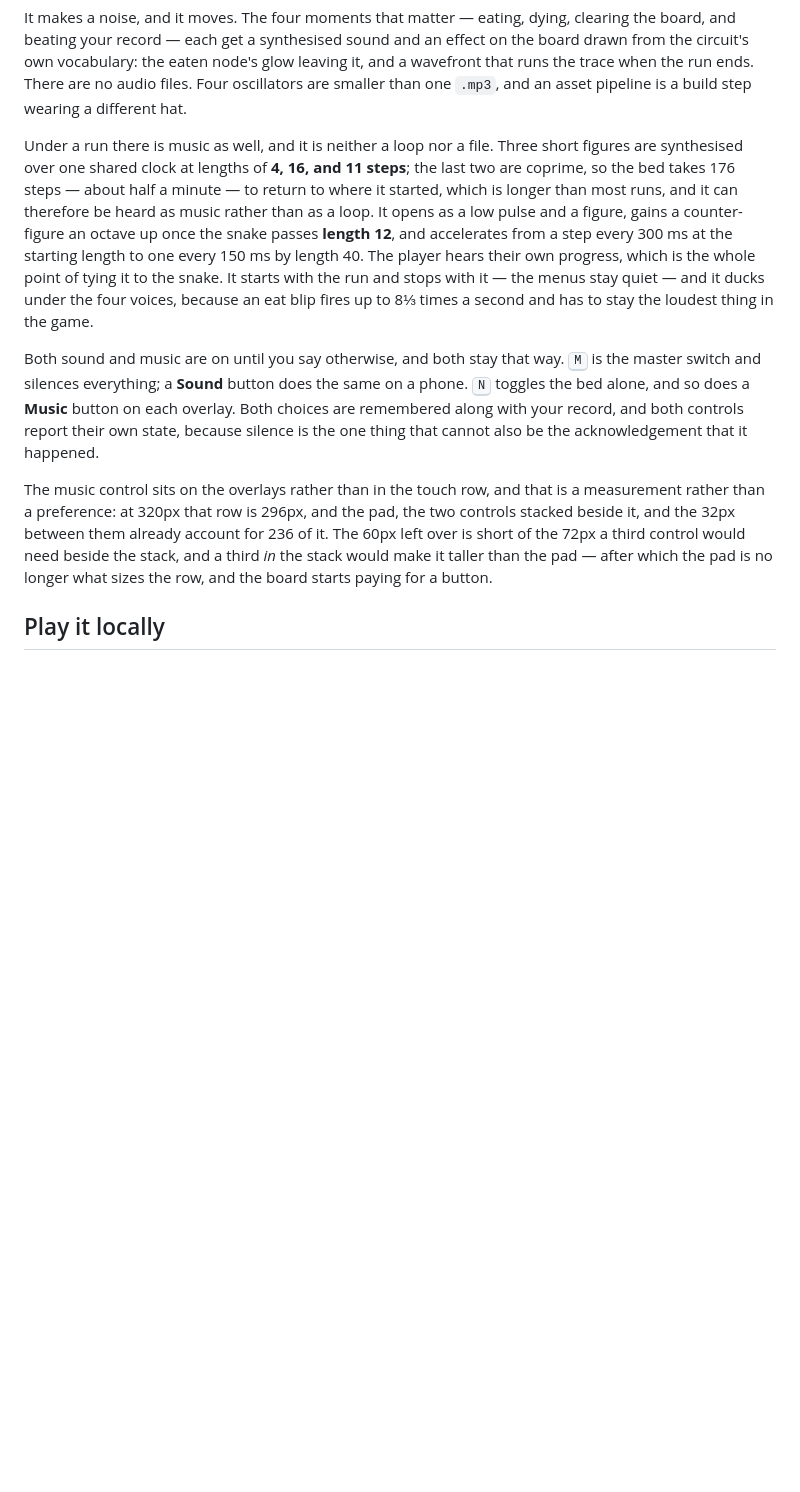
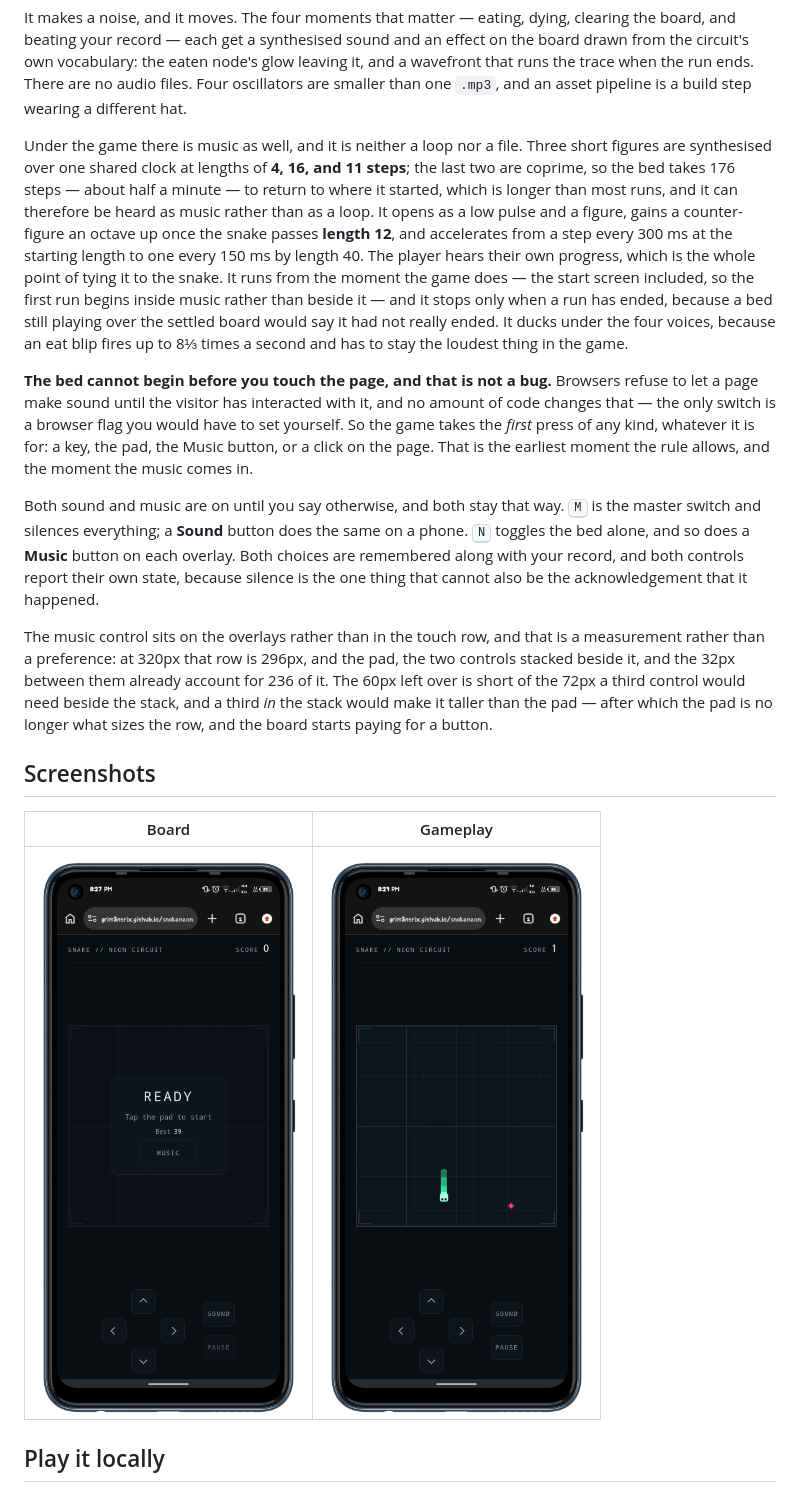
Before and after one commit to Grim3ntrix/snakeneoncircuit, a Markdown page: README.md, the part around the change printed below. GitHub-like rendering; pictures changed too: docs/screenshots/board.png (added), docs/screenshots/gameplay.png (added); blank space fills up the shorter version.

```diff
--- a/README.md
+++ b/README.md
@@ -26,11 +27,19 @@ The game-over screen also counts your attempts. Those deliberately are not part
 
 It makes a noise, and it moves. The four moments that matter — eating, dying, clearing the board, and beating your record — each get a synthesised sound and an effect on the board drawn from the circuit's own vocabulary: the eaten node's glow leaving it, and a wavefront that runs the trace when the run ends. There are no audio files. Four oscillators are smaller than one `.mp3`, and an asset pipeline is a build step wearing a different hat.
 
-Under a run there is music as well, and it is neither a loop nor a file. Three short figures are synthesised over one shared clock at lengths of **4, 16, and 11 steps**; the last two are coprime, so the bed takes 176 steps — about half a minute — to return to where it started, which is longer than most runs, and it can therefore be heard as music rather than as a loop. It opens as a low pulse and a figure, gains a counter-figure an octave up once the snake passes **length 12**, and accelerates from a step every 300 ms at the starting length to one every 150 ms by length 40. The player hears their own progress, which is the whole point of tying it to the snake. It starts with the run and stops with it — the menus stay quiet — and it ducks under the four voices, because an eat blip fires up to 8⅓ times a second and has to stay the loudest thing in the game.
+Under the game there is music as well, and it is neither a loop nor a file. Three short figures are synthesised over one shared clock at lengths of **4, 16, and 11 steps**; the last two are coprime, so the bed takes 176 steps — about half a minute — to return to where it started, which is longer than most runs, and it can therefore be heard as music rather than as a loop. It opens as a low pulse and a figure, gains a counter-figure an octave up once the snake passes **length 12**, and accelerates from a step every 300 ms at the starting length to one every 150 ms by length 40. The player hears their own progress, which is the whole point of tying it to the snake. It runs from the moment the game does — the start screen included, so the first run begins inside music rather than beside it — and it stops only when a run has ended, because a bed still playing over the settled board would say it had not really ended. It ducks under the four voices, because an eat blip fires up to 8⅓ times a second and has to stay the loudest thing in the game.
+
+**The bed cannot begin before you touch the page, and that is not a bug.** Browsers refuse to let a page make sound until the visitor has interacted with it, and no amount of code changes that — the only switch is a browser flag you would have to set yourself. So the game takes the *first* press of any kind, whatever it is for: a key, the pad, the Music button, or a click on the page. That is the earliest moment the rule allows, and the moment the music comes in.
 
 Both sound and music are on until you say otherwise, and both stay that way. <kbd>M</kbd> is the master switch and silences everything; a **Sound** button does the same on a phone. <kbd>N</kbd> toggles the bed alone, and so does a **Music** button on each overlay. Both choices are remembered along with your record, and both controls report their own state, because silence is the one thing that cannot also be the acknowledgement that it happened.
 
 The music control sits on the overlays rather than in the touch row, and that is a measurement rather than a preference: at 320px that row is 296px, and the pad, the two controls stacked beside it, and the 32px between them already account for 236 of it. The 60px left over is short of the 72px a third control would need beside the stack, and a third *in* the stack would make it taller than the pad — after which the pad is no longer what sizes the row, and the board starts paying for a button.
+
+## Screenshots
+
+| Board | Gameplay |
+| --- | --- |
+| ![Board](docs/screenshots/board.png) | ![Gameplay](docs/screenshots/gameplay.png) |
 
 ## Play it locally
 
```
Also changed, not shown: other parts of README.md (+2 -1 lines), docs/decisions/005-menu-music.md (added, +119 -0 lines), docs/tasks/009-final-polish.md (added, +40 -0 lines), 4 other files.
